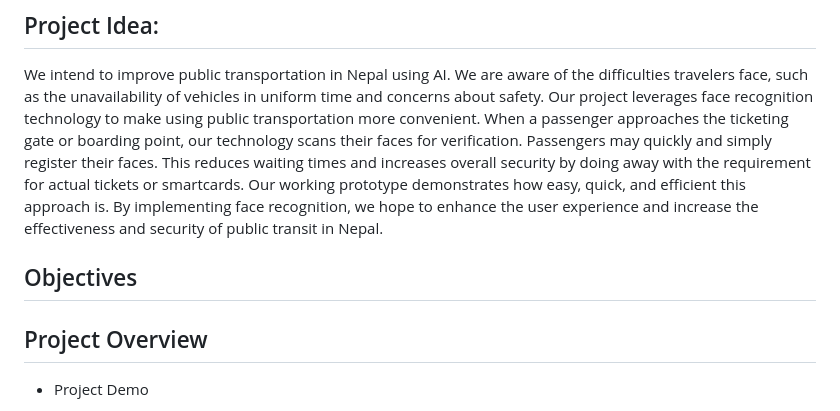
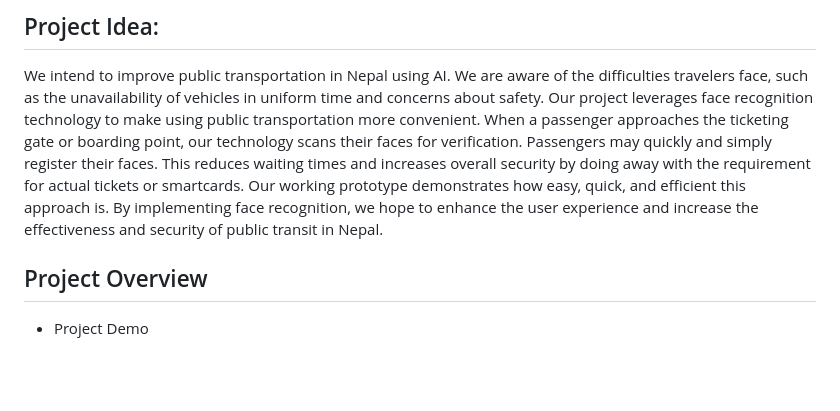
Before and after one commit to Nawap1/Udhyam_Kripples, a Markdown page: README.md, the part around the change. GitHub-like rendering; blank space fills up the shorter version.

```diff
--- a/README.md
+++ b/README.md
@@ -2,8 +2,6 @@
 
 ## Project Idea:
 We intend to improve public transportation in Nepal using AI. We are aware of the difficulties travelers face, such as the unavailability of vehicles in uniform time and concerns about safety. Our project leverages face recognition technology to make using public transportation more convenient. When a passenger approaches the ticketing gate or boarding point, our technology scans their faces for verification. Passengers may quickly and simply register their faces. This reduces waiting times and increases overall security by doing away with the requirement for actual tickets or smartcards. Our working prototype demonstrates how easy, quick, and efficient this approach is. By implementing face recognition, we hope to enhance the user experience and increase the effectiveness and security of public transit in Nepal.
-
-## Objectives
 
 ## Project Overview
 - Project Demo
```
